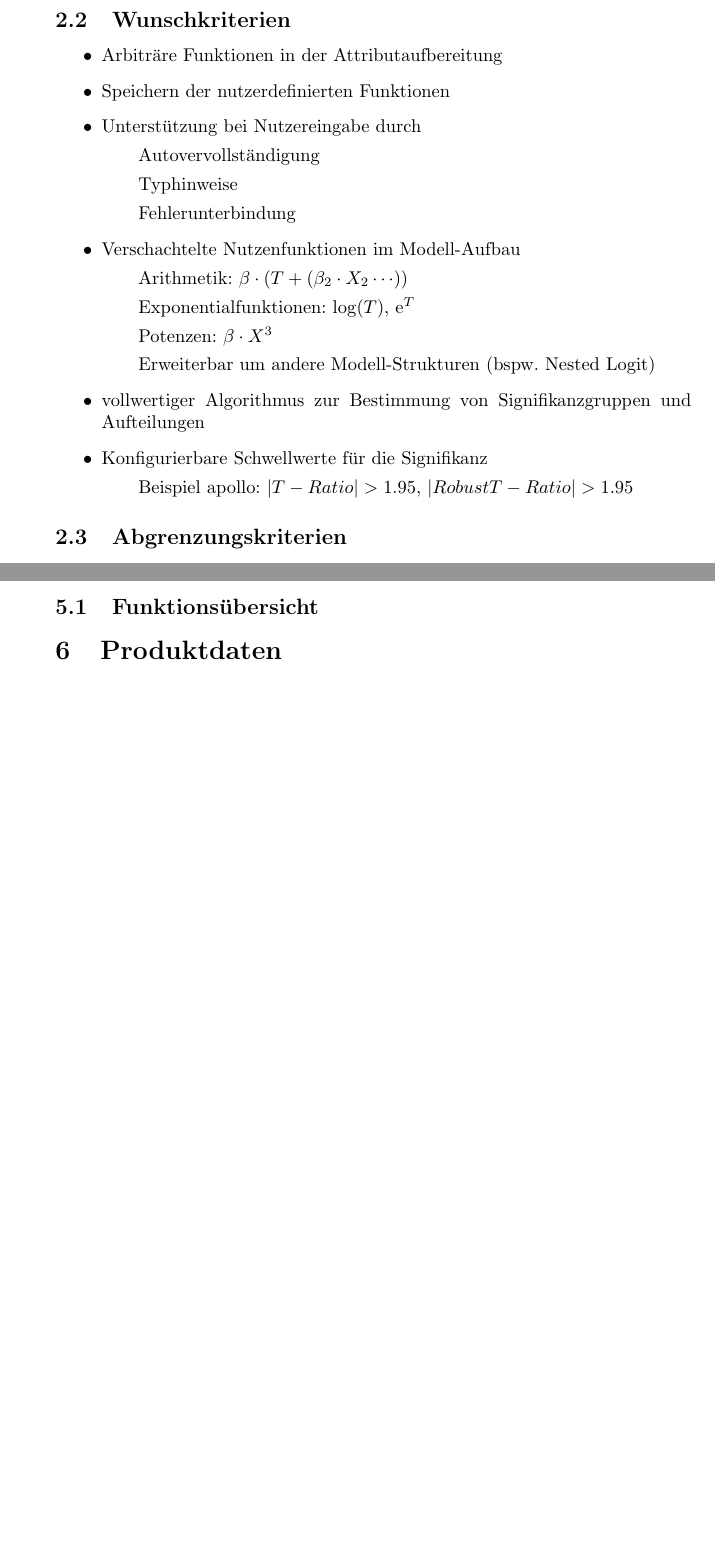
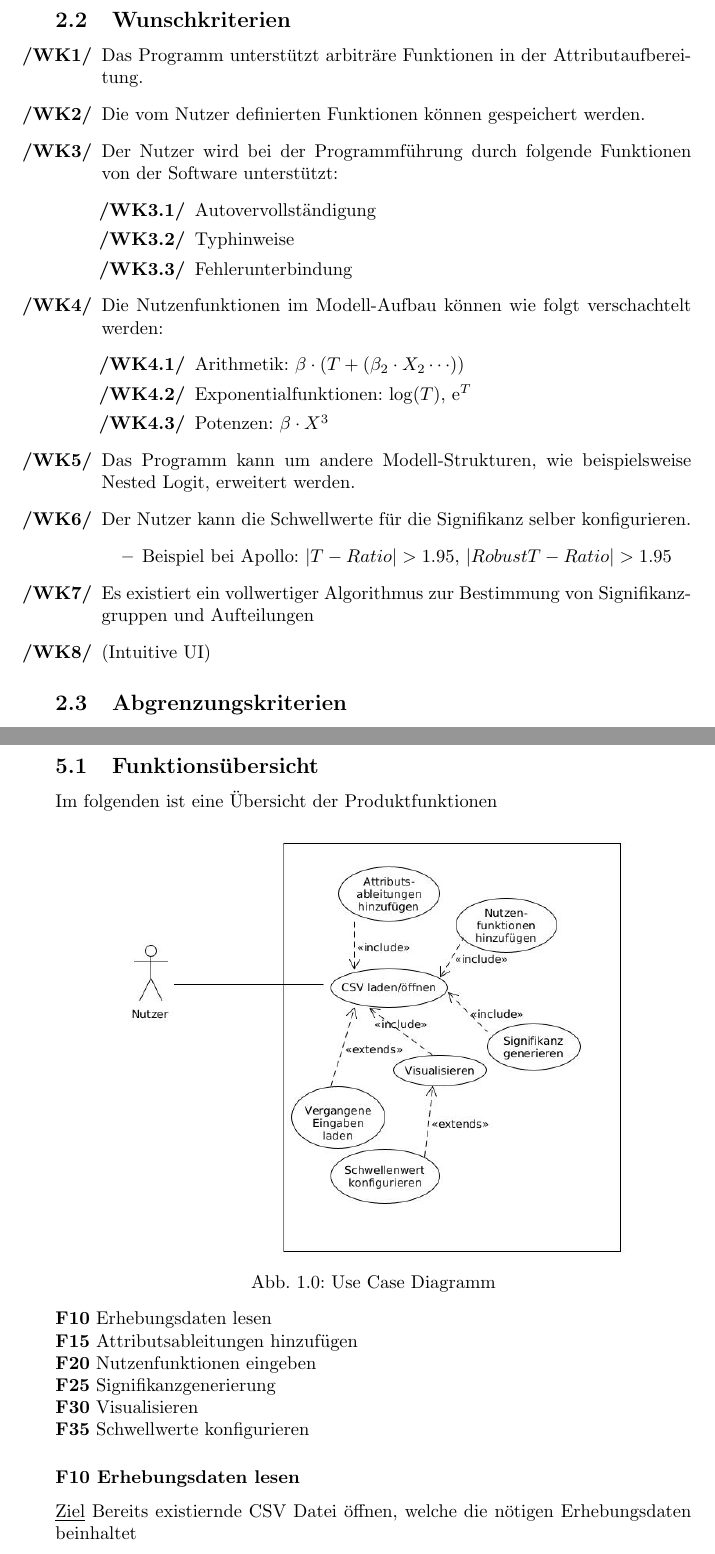
Before and after one commit to EinDamian/discrete-choice, a LaTeX document (main.tex): two parts of pages 4 and 5 of 5 before the commit and two parts of pages 4 and 6 of 7 after it, joined at a grey line, cut so that both start at the same text, the shorter picture padded with empty space. Compiled offline with pdfLaTeX.

Commit message:
Kriterien inhaltlich vervollständigt. Produktumgebung inhaltlich vervollständigt. Produktfunktionen um Use-Case-Diagramm erweitert.

```diff
--- a/main.tex
+++ b/main.tex
@@ -52,20 +52,27 @@ Das Produkt soll die Verkehrsingeniure dabei unterstützen, Verkehrsmodelle (ein
 
 \subsection{Wunschkriterien}
 \begin{itemize}
-    \item Arbiträre Funktionen in der Attributaufbereitung
-    \item Speichern der nutzerdefinierten Funktionen
-    \item Unterstützung bei Nutzereingabe durch
-        \subitem Autovervollständigung
-        \subitem Typhinweise
-        \subitem Fehlerunterbindung
-    \item Verschachtelte Nutzenfunktionen im Modell-Aufbau
-        \subitem Arithmetik: $\beta \cdot (T + (\beta_2 \cdot X_2 \cdots))$
-        \subitem Exponentialfunktionen: $\log(T)$, ${\rm e}^T$
-        \subitem Potenzen: $\beta \cdot X^3$
-        \subitem Erweiterbar um andere Modell-Strukturen (bspw. Nested Logit)
-    \item vollwertiger Algorithmus zur Bestimmung von Signifikanzgruppen und Aufteilungen
-    \item Konfigurierbare Schwellwerte für die Signifikanz
-        \subitem Beispiel apollo: $|T-Ratio | > 1.95$, $|Robust T-Ratio | > 1.95$
+    \item[\textbf{/WK1/}] Das Programm unterstützt arbiträre Funktionen in der Attributaufbereitung.
+    \item[\textbf{/WK2/}] Die vom Nutzer definierten Funktionen können gespeichert werden.
+    \item[\textbf{/WK3/}] Der Nutzer wird bei der Programmführung durch folgende Funktionen von der Software unterstützt:
+    \begin{itemize}[leftmargin=.7in]
+        \item[\textbf{/WK3.1/}] Autovervollständigung
+        \item[\textbf{/WK3.2/}] Typhinweise
+        \item[\textbf{/WK3.3/}] Fehlerunterbindung
+    \end{itemize}
+    \item[\textbf{/WK4/}] Die Nutzenfunktionen im Modell-Aufbau können wie folgt verschachtelt werden:
+    \begin{itemize}[leftmargin=.7in]
+        \item[\textbf{/WK4.1/}] Arithmetik: $\beta \cdot (T + (\beta_2 \cdot X_2 \cdots))$
+        \item[\textbf{/WK4.2/}] Exponentialfunktionen: $\log(T)$, ${\rm e}^T$
+        \item[\textbf{/WK4.3/}] Potenzen: $\beta \cdot X^3$
+    \end{itemize}
+    \item[\textbf{/WK5/}] Das Programm kann um andere Modell-Strukturen, wie beispielsweise Nested Logit, erweitert werden.
+    \item[\textbf{/WK6/}] Der Nutzer kann die Schwellwerte für die Signifikanz selber konfigurieren.
+    \begin{itemize}
+        \item Beispiel bei Apollo: $|T-Ratio | > 1.95$, $|Robust T-Ratio | > 1.95$
+    \end{itemize}
+    \item[\textbf{/WK7/}] Es existiert ein vollwertiger Algorithmus zur Bestimmung von Signifikanzgruppen und Aufteilungen
+    \item[\textbf{/WK8/}] (Intuitive UI)
 
 \end{itemize}
 \subsection{Abgrenzungskriterien}
@@ -109,6 +121,19 @@ Das Produkt soll die Verkehrsingeniure dabei unterstützen, Verkehrsmodelle (ein
 
 \section{Produktfunktionen}
 \subsection{Funktionsübersicht}
+Im folgenden ist eine Übersicht der Produktfunktionen
+\begin{center}
+\includegraphics[width=10cm]{use case2.jpg}\\
+\caption{Abb. 1.0: Use Case Diagramm}
+\end{center}
+\textbf{F10} Erhebungsdaten lesen \\
+\textbf{F15} Attributsableitungen hinzufügen \\
+\textbf{F20} Nutzenfunktionen eingeben \\
+\textbf{F25} Signifikanzgenerierung \\
+\textbf{F30} Visualisieren \\
+\textbf{F35} Schwellwerte konfigurieren
+\subsubsection*{F10 Erhebungsdaten lesen}
+\underline {Ziel}   Bereits existiernde CSV Datei öffnen, welche die nötigen Erhebungsdaten beinhaltet
 
 \section{Produktdaten}
 
```
Also changed, not shown: use case2.jpg (added), main.tex (21 more changed lines).
